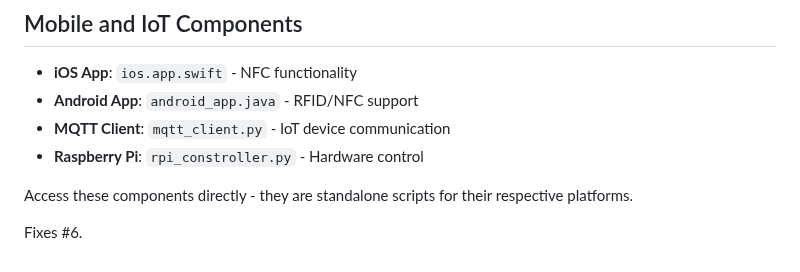
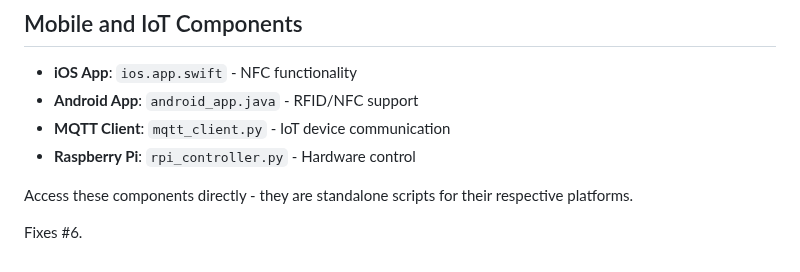
Before and after one commit to GizzZmo/Face-Recon, a Markdown page: .github/copilot-instructions.md, the part around the change. Drawn GitHub-style.

Commit message:
Update .github/copilot-instructions.md
Co-authored-by: gemini-code-assist[bot] <176961590+gemini-code-assist[bot]@users.noreply.github.com>

```diff
--- a/.github/copilot-instructions.md
+++ b/.github/copilot-instructions.md
@@ -210,7 +210,7 @@ flake8 src/ --count || echo "Style issues exist but not critical"
 - **iOS App**: `ios.app.swift` - NFC functionality
 - **Android App**: `android_app.java` - RFID/NFC support
 - **MQTT Client**: `mqtt_client.py` - IoT device communication
-- **Raspberry Pi**: `rpi_constroller.py` - Hardware control
+- **Raspberry Pi**: `rpi_controller.py` - Hardware control
 
 Access these components directly - they are standalone scripts for their respective platforms.
 
```
